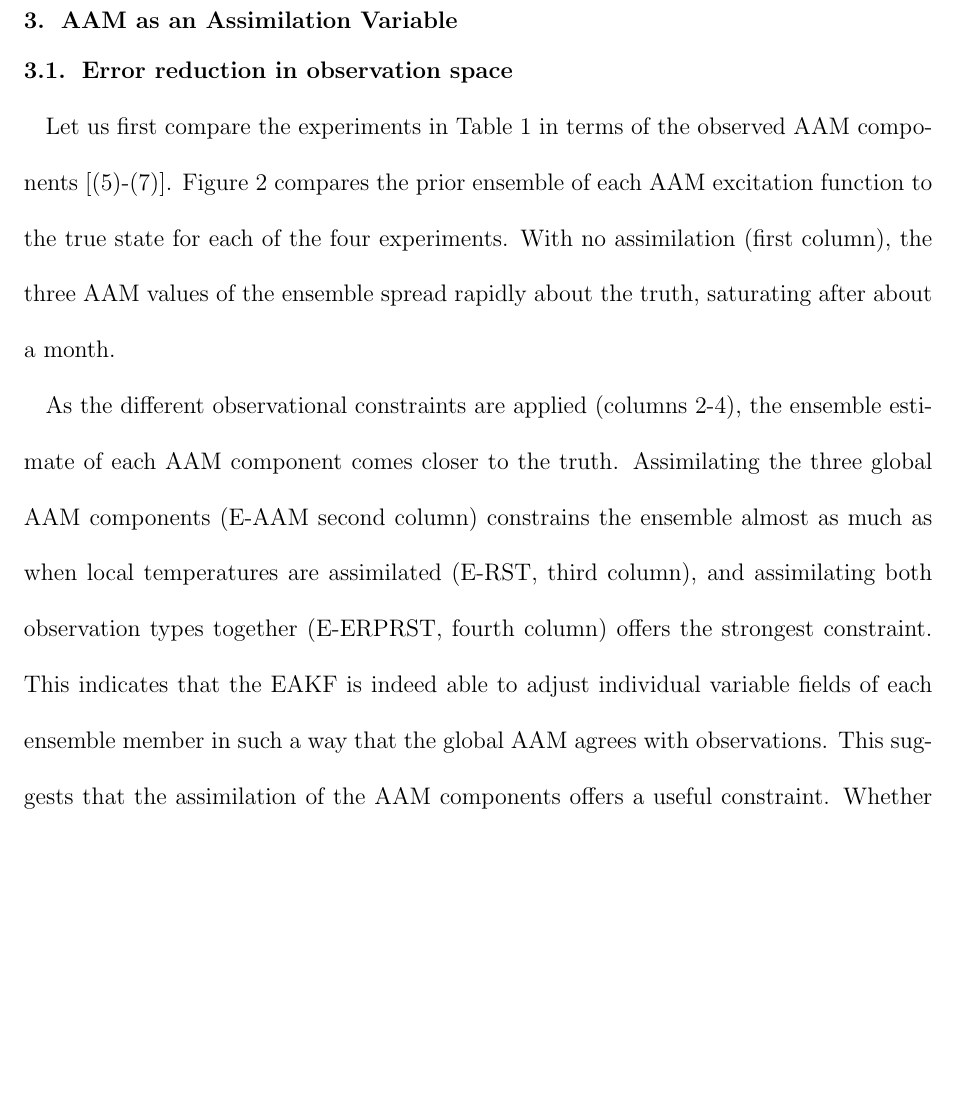
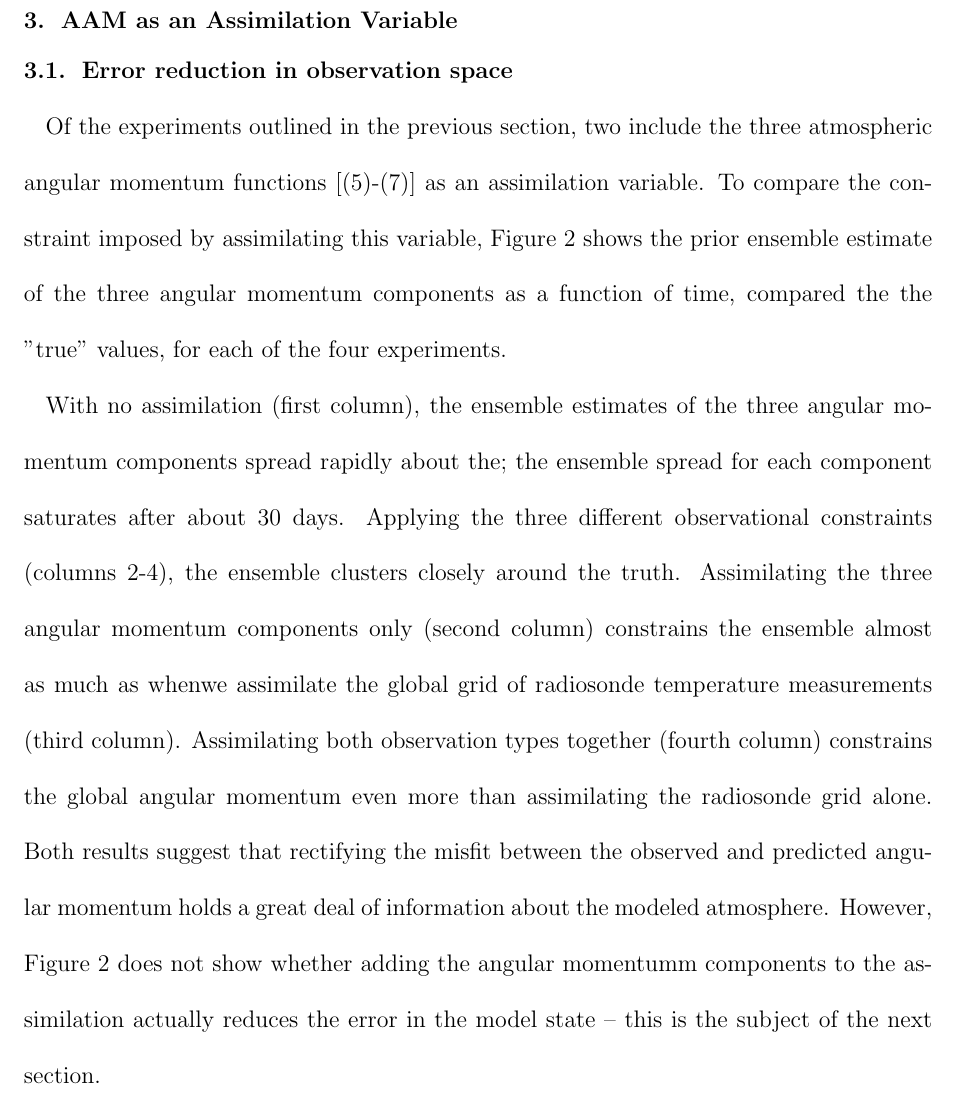
Before and after one commit to LisaNeef/ERP_DA, a LaTeX document (erp_assimilation_paper.tex, which reads results_obs_space.tex): part of page 13 of 29, cut so that both start at the same text, the shorter picture padded with empty space. Compiled offline with pdfLaTeX.

Commit message:
edits here and there

```diff
--- a/results_obs_space.tex
+++ b/results_obs_space.tex
@@ -1,12 +1,11 @@
 
 \subsection{Error reduction in observation space}
+Of the experiments outlined in the previous section, two include the three atmospheric angular momentum functions [(\ref{eq:X1})-(\ref{eq:X3})] as an assimilation variable.
+To compare the constraint imposed by assimilating this variable, Figure \ref{fig:fit_to_ERPs} shows the prior ensemble estimate of the three angular momentum components as a function of time, compared the the "true" values, for each of the four experiments.
 
-Let us first compare the experiments in Table \ref{tab:expts} in terms of the observed AAM components [(\ref{eq:X1})-(\ref{eq:X3})].
-Figure \ref{fig:fit_to_ERPs} compares the prior ensemble of each AAM excitation function to the true state for each of the four experiments.
-With no assimilation (first column), the three AAM values of the ensemble spread rapidly about the truth, saturating after about a month.
-
-As the different observational constraints are applied (columns 2-4), the ensemble estimate of each AAM component comes closer to the truth.
-Assimilating the three global AAM components (E-AAM second column) constrains the ensemble almost as much as when local temperatures are assimilated (E-RST, third column), and assimilating both observation types together (E-ERPRST, fourth column) offers the strongest constraint.
-This indicates that the EAKF is indeed able to adjust individual variable fields of each ensemble member in such a way that the global AAM agrees with observations.
-This suggests that the assimilation of the AAM components offers a useful constraint.
-Whether the error in the state variables (i.e. column 1 of Fig. \ref{fig:NODA}) is actually reduced will be investigated in Section \ref{sec:erpda}.
+With no assimilation (first column), the ensemble estimates of the three angular momentum components spread rapidly about the; the ensemble spread for each component saturates after about 30 days.
+Applying the three different observational constraints (columns 2-4), the ensemble clusters closely around the truth.
+Assimilating the three angular momentum components only (second column) constrains the ensemble almost as much as whenwe assimilate the global grid of radiosonde temperature measurements (third column).
+Assimilating both observation types together (fourth column) constrains the global angular momentum even more than assimilating the radiosonde grid alone.
+Both results suggest that rectifying the misfit between the observed and predicted angular momentum holds a great deal of information about the modeled atmosphere.
+However, Figure \ref{fig:fit_to_ERPs} does not show whether adding the angular momentumm components to the assimilation actually reduces the error in the model state -- this is the subject of the next section.
```
Also changed, not shown: results_erpda.tex (+1 -1 lines).
